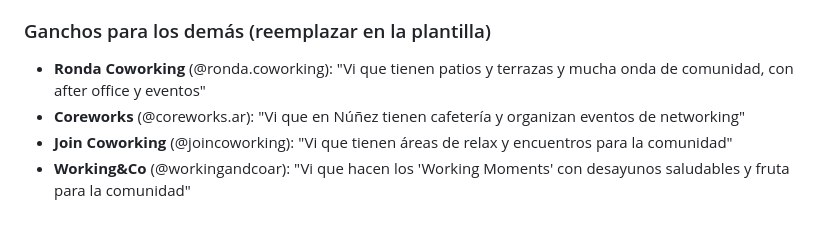
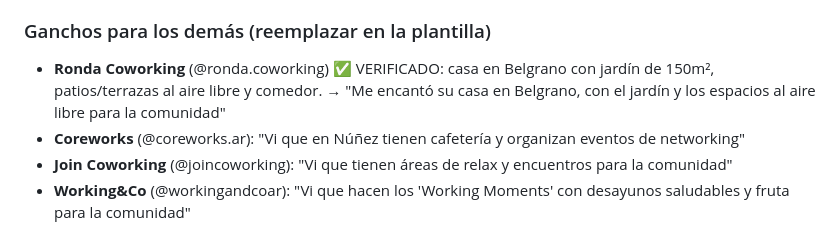
Before and after one commit to tommylopas123-eng/Draling, a Markdown page: betina-potap/MENSAJES.md, the part around the change. GitHub-like rendering.

Commit message:
Ronda: gancho verificado (casa con jardin/terrazas, IG @ronda.coworking)

```diff
--- a/betina-potap/MENSAJES.md
+++ b/betina-potap/MENSAJES.md
@@ -57,7 +57,8 @@
 > ¡Quedo a disposición!
 
 ### Ganchos para los demás (reemplazar en la plantilla)
-- **Ronda Coworking** (@ronda.coworking): "Vi que tienen patios y terrazas y mucha onda de comunidad, con after office y eventos"
+- **Ronda Coworking** (@ronda.coworking) ✅ VERIFICADO: casa en Belgrano con jardín de 150m², patios/terrazas al aire libre y comedor.
+  → "Me encantó su casa en Belgrano, con el jardín y los espacios al aire libre para la comunidad"
 - **Coreworks** (@coreworks.ar): "Vi que en Núñez tienen cafetería y organizan eventos de networking"
 - **Join Coworking** (@joincoworking): "Vi que tienen áreas de relax y encuentros para la comunidad"
 - **Working&Co** (@workingandcoar): "Vi que hacen los 'Working Moments' con desayunos saludables y fruta para la comunidad"
```
